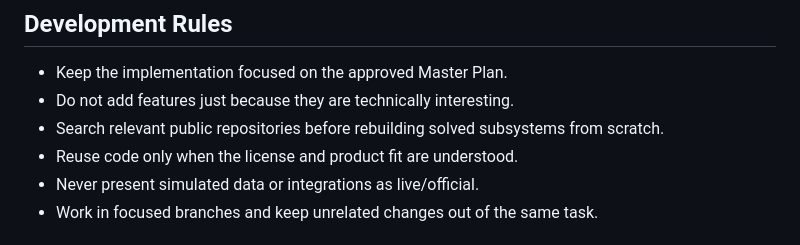
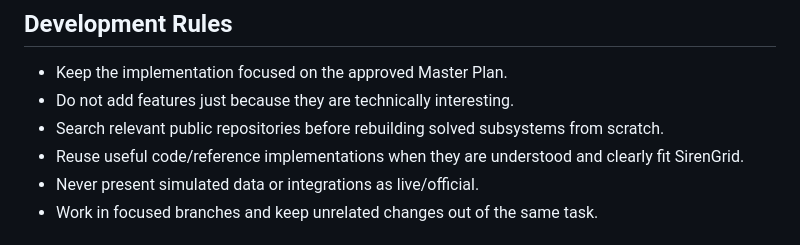
Before and after one commit to MahmoudNagiubX/SirenGrid, a Markdown page: README.md, the part around the change. GitHub-like rendering.

Commit message:
docs: remove licensing requirement from README workflow

```diff
--- a/README.md
+++ b/README.md
@@ -71,7 +71,7 @@ The detailed product contract lives in [`docs/MASTER_PLAN.md`](docs/MASTER_PLAN.
 - Keep the implementation focused on the approved Master Plan.
 - Do not add features just because they are technically interesting.
 - Search relevant public repositories before rebuilding solved subsystems from scratch.
-- Reuse code only when the license and product fit are understood.
+- Reuse useful code/reference implementations when they are understood and clearly fit SirenGrid.
 - Never present simulated data or integrations as live/official.
 - Work in focused branches and keep unrelated changes out of the same task.
 
```
